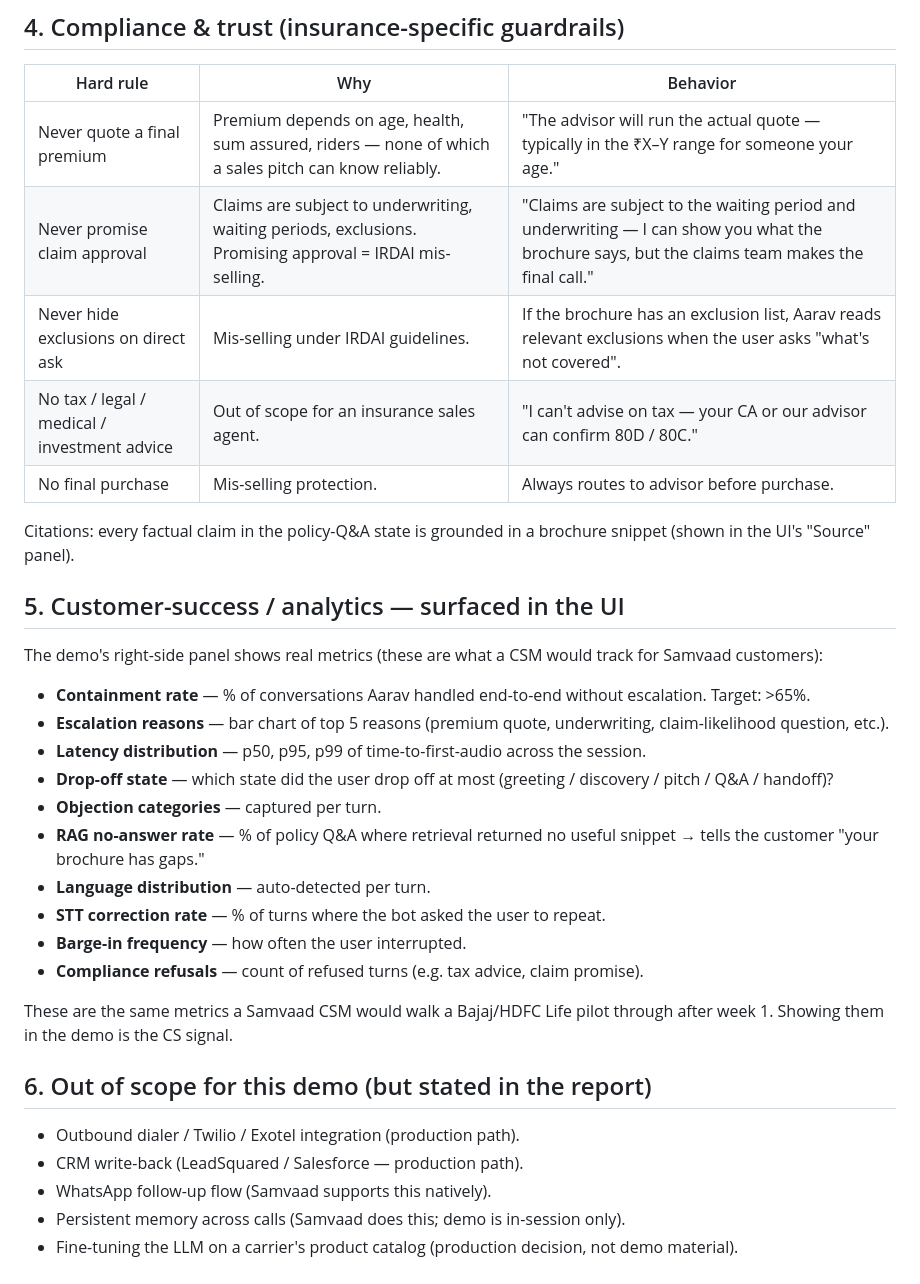
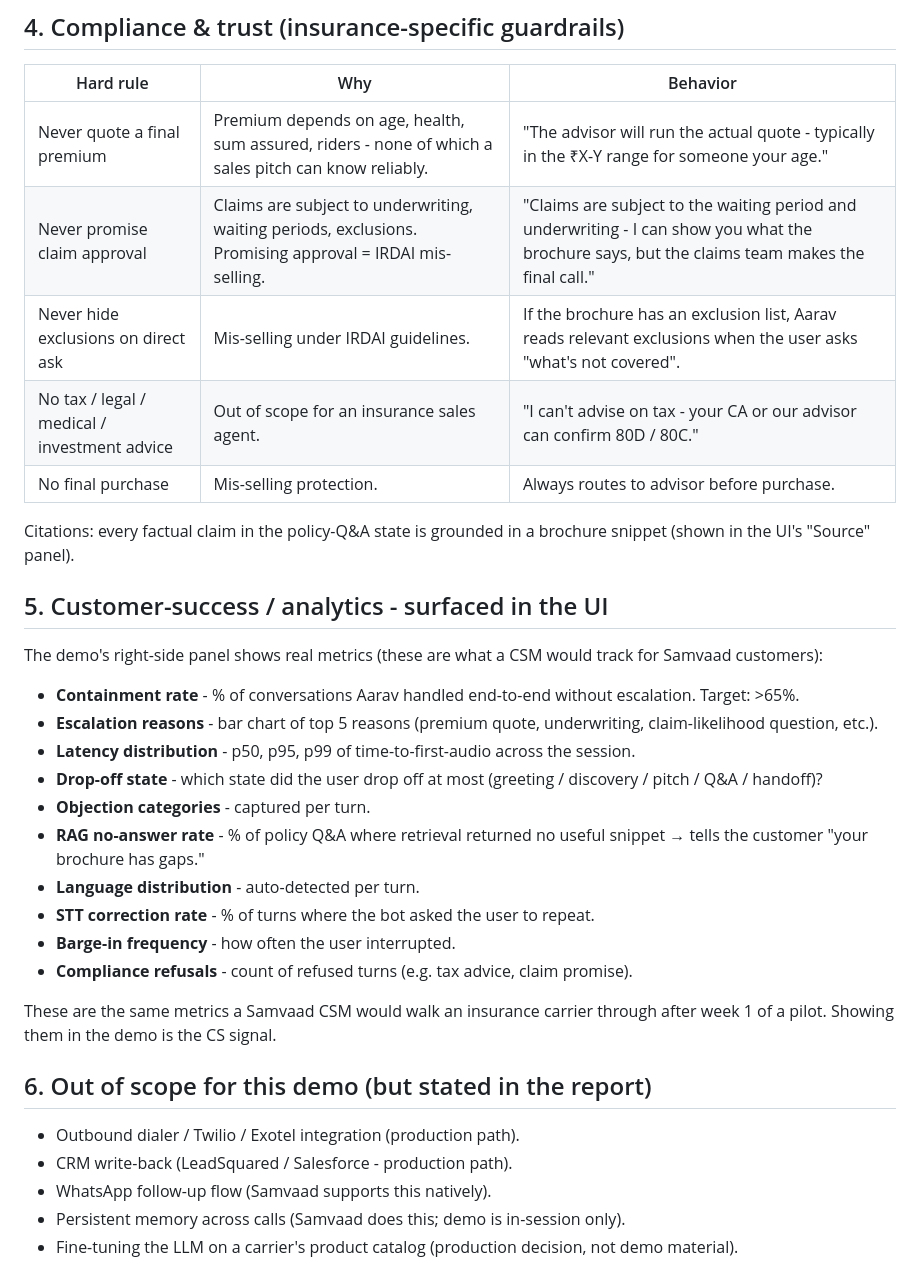
Before and after one commit to yashbhatter10/sarvam-insurance-voicebot, a Markdown page: docs/VOICEBOT_PRODUCT_SPEC.md, the part around one of its changes. GitHub-like rendering.

```diff
--- a/docs/VOICEBOT_PRODUCT_SPEC.md
+++ b/docs/VOICEBOT_PRODUCT_SPEC.md
@@ -99,35 +99,35 @@ The flow is implemented as a state machine in `app/agent/orchestrator.py`. State
 
 | Hard rule | Why | Behavior |
 |---|---|---|
-| Never quote a final premium | Premium depends on age, health, sum assured, riders — none of which a sales pitch can know reliably. | "The advisor will run the actual quote — typically in the ₹X–Y range for someone your age." |
-| Never promise claim approval | Claims are subject to underwriting, waiting periods, exclusions. Promising approval = IRDAI mis-selling. | "Claims are subject to the waiting period and underwriting — I can show you what the brochure says, but the claims team makes the final call." |
+| Never quote a final premium | Premium depends on age, health, sum assured, riders - none of which a sales pitch can know reliably. | "The advisor will run the actual quote - typically in the ₹X-Y range for someone your age." |
+| Never promise claim approval | Claims are subject to underwriting, waiting periods, exclusions. Promising approval = IRDAI mis-selling. | "Claims are subject to the waiting period and underwriting - I can show you what the brochure says, but the claims team makes the final call." |
 | Never hide exclusions on direct ask | Mis-selling under IRDAI guidelines. | If the brochure has an exclusion list, Aarav reads relevant exclusions when the user asks "what's not covered". |
-| No tax / legal / medical / investment advice | Out of scope for an insurance sales agent. | "I can't advise on tax — your CA or our advisor can confirm 80D / 80C." |
+| No tax / legal / medical / investment advice | Out of scope for an insurance sales agent. | "I can't advise on tax - your CA or our advisor can confirm 80D / 80C." |
 | No final purchase | Mis-selling protection. | Always routes to advisor before purchase. |
 
 Citations: every factual claim in the policy-Q&A state is grounded in a brochure snippet (shown in the UI's "Source" panel).
 
-## 5. Customer-success / analytics — surfaced in the UI
+## 5. Customer-success / analytics - surfaced in the UI
 
 The demo's right-side panel shows real metrics (these are what a CSM would track for Samvaad customers):
 
-- **Containment rate** — % of conversations Aarav handled end-to-end without escalation. Target: >65%.
-- **Escalation reasons** — bar chart of top 5 reasons (premium quote, underwriting, claim-likelihood question, etc.).
-- **Latency distribution** — p50, p95, p99 of time-to-first-audio across the session.
-- **Drop-off state** — which state did the user drop off at most (greeting / discovery / pitch / Q&A / handoff)?
-- **Objection categories** — captured per turn.
-- **RAG no-answer rate** — % of policy Q&A where retrieval returned no useful snippet → tells the customer "your brochure has gaps."
-- **Language distribution** — auto-detected per turn.
-- **STT correction rate** — % of turns where the bot asked the user to repeat.
-- **Barge-in frequency** — how often the user interrupted.
-- **Compliance refusals** — count of refused turns (e.g. tax advice, claim promise).
+- **Containment rate** - % of conversations Aarav handled end-to-end without escalation. Target: >65%.
+- **Escalation reasons** - bar chart of top 5 reasons (premium quote, underwriting, claim-likelihood question, etc.).
+- **Latency distribution** - p50, p95, p99 of time-to-first-audio across the session.
+- **Drop-off state** - which state did the user drop off at most (greeting / discovery / pitch / Q&A / handoff)?
+- **Objection categories** - captured per turn.
+- **RAG no-answer rate** - % of policy Q&A where retrieval returned no useful snippet → tells the customer "your brochure has gaps."
+- **Language distribution** - auto-detected per turn.
+- **STT correction rate** - % of turns where the bot asked the user to repeat.
+- **Barge-in frequency** - how often the user interrupted.
+- **Compliance refusals** - count of refused turns (e.g. tax advice, claim promise).
 
-These are the same metrics a Samvaad CSM would walk a Bajaj/HDFC Life pilot through after week 1. Showing them in the demo is the CS signal.
+These are the same metrics a Samvaad CSM would walk an insurance carrier through after week 1 of a pilot. Showing them in the demo is the CS signal.
 
 ## 6. Out of scope for this demo (but stated in the report)
 
 - Outbound dialer / Twilio / Exotel integration (production path).
-- CRM write-back (LeadSquared / Salesforce — production path).
+- CRM write-back (LeadSquared / Salesforce - production path).
 - WhatsApp follow-up flow (Samvaad supports this natively).
 - Persistent memory across calls (Samvaad does this; demo is in-session only).
 - Fine-tuning the LLM on a carrier's product catalog (production decision, not demo material).
```
Also changed, not shown: other parts of docs/VOICEBOT_PRODUCT_SPEC.md (+37 -37 lines).
